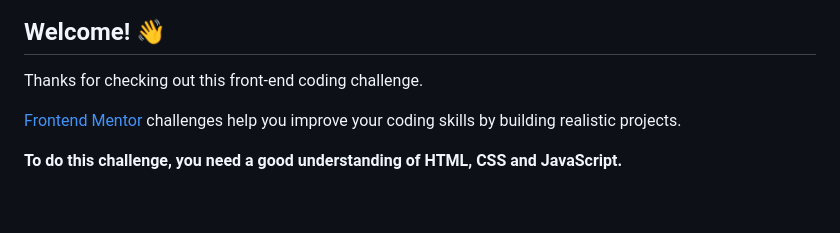
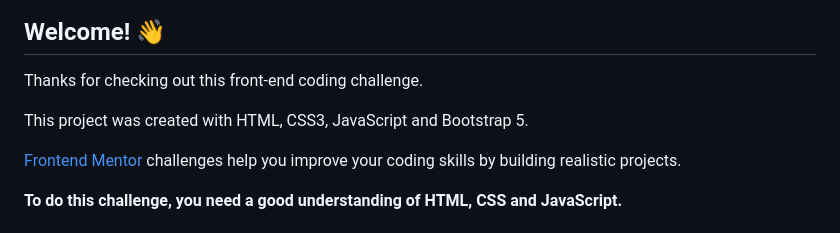
Before and after one commit to samueldev900/Challenge_24_Front-End, a Markdown page: README.md, the part around the change. GitHub-like rendering; blank space fills up the shorter version.

Commit message:
redme modificado

```diff
--- a/README.md
+++ b/README.md
@@ -5,6 +5,8 @@
 ## Welcome! 👋
 
 Thanks for checking out this front-end coding challenge.
+
+This project was created with HTML, CSS3, JavaScript and Bootstrap 5.
 
 [Frontend Mentor](https://www.frontendmentor.io) challenges help you improve your coding skills by building realistic projects.
 
```
